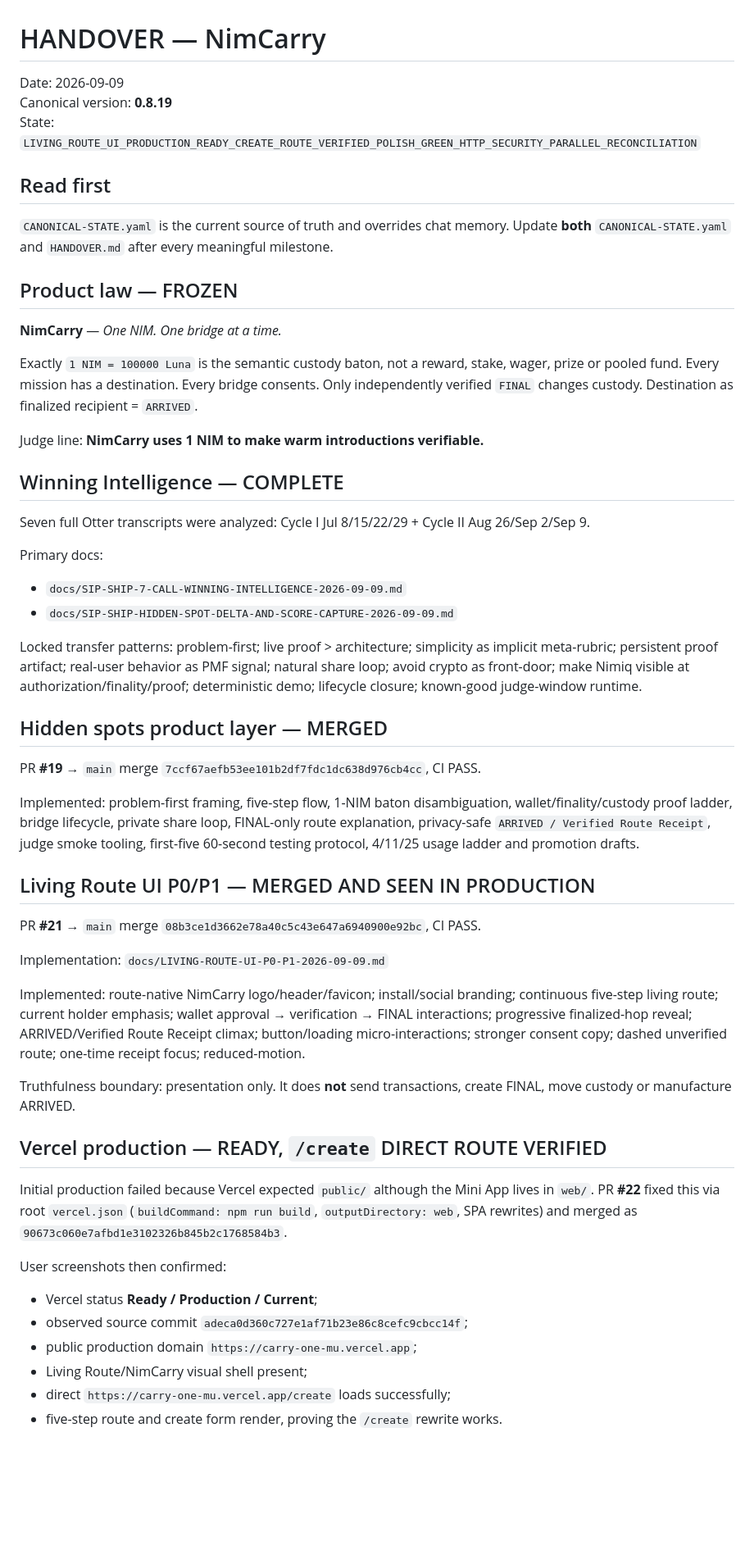
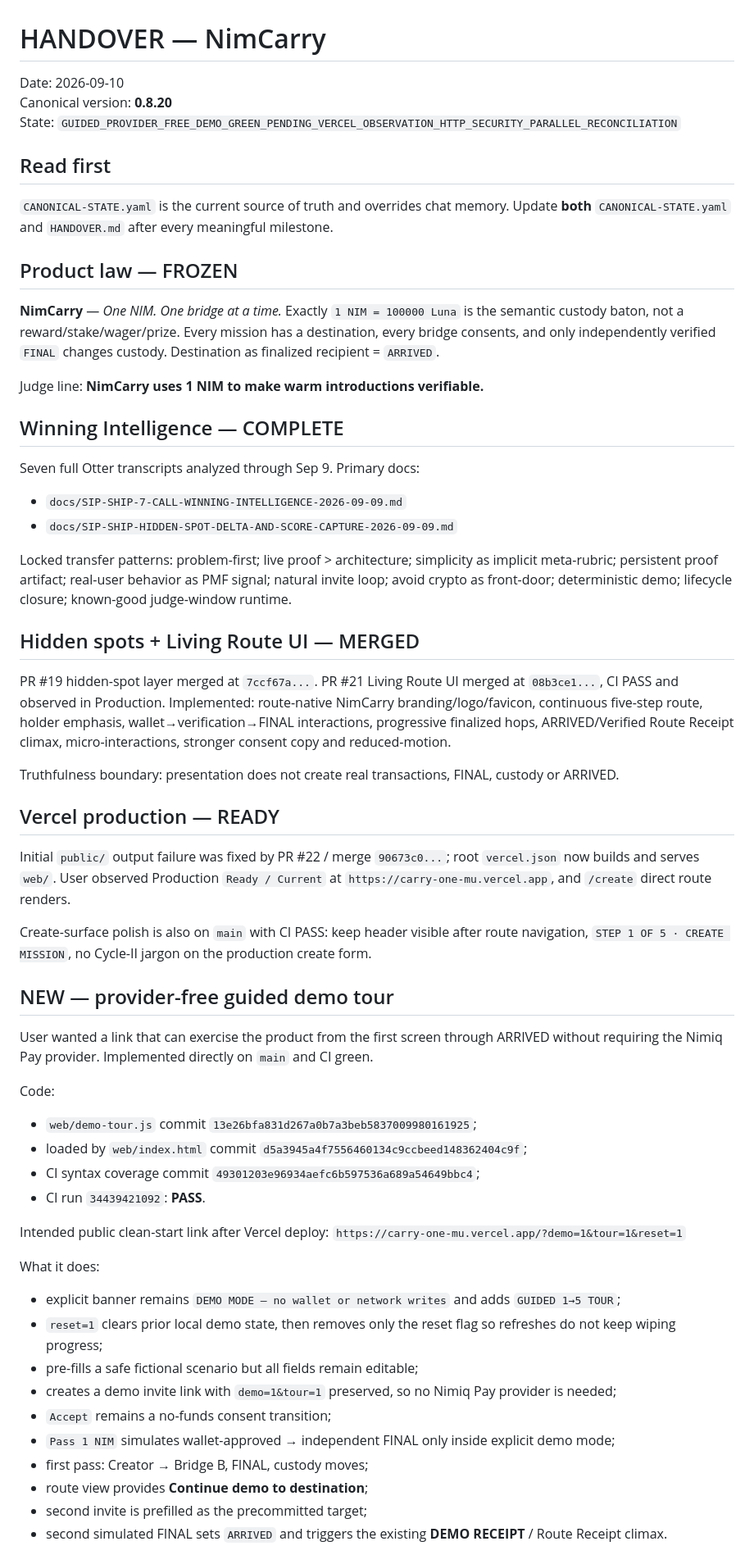
Before and after one commit to Faadil1/carry-one, a Markdown page: HANDOVER.md, the part around one of its changes. Shown at 82% size. Drawn GitHub-style; blank space fills up the shorter version.

Commit message:
docs(state): hand over provider-free guided demo tour

```diff
--- a/HANDOVER.md
+++ b/HANDOVER.md
@@ -1,8 +1,8 @@
 # HANDOVER — NimCarry
 
-Date: 2026-09-09
-Canonical version: **0.8.19**
-State: `LIVING_ROUTE_UI_PRODUCTION_READY_CREATE_ROUTE_VERIFIED_POLISH_GREEN_HTTP_SECURITY_PARALLEL_RECONCILIATION`
+Date: 2026-09-10
+Canonical version: **0.8.20**
+State: `GUIDED_PROVIDER_FREE_DEMO_GREEN_PENDING_VERCEL_OBSERVATION_HTTP_SECURITY_PARALLEL_RECONCILIATION`
 
 ## Read first
 
@@ -10,47 +10,52 @@ State: `LIVING_ROUTE_UI_PRODUCTION_READY_CREATE_ROUTE_VERIFIED_POLISH_GREEN_HTTP
 
 ## Product law — FROZEN
 
-**NimCarry** — *One NIM. One bridge at a time.*
-
-Exactly `1 NIM = 100000 Luna` is the semantic custody baton, not a reward, stake, wager, prize or pooled fund. Every mission has a destination. Every bridge consents. Only independently verified `FINAL` changes custody. Destination as finalized recipient = `ARRIVED`.
+**NimCarry** — *One NIM. One bridge at a time.* Exactly `1 NIM = 100000 Luna` is the semantic custody baton, not a reward/stake/wager/prize. Every mission has a destination, every bridge consents, and only independently verified `FINAL` changes custody. Destination as finalized recipient = `ARRIVED`.
 
 Judge line: **NimCarry uses 1 NIM to make warm introductions verifiable.**
 
 ## Winning Intelligence — COMPLETE
 
-Seven full Otter transcripts were analyzed: Cycle I Jul 8/15/22/29 + Cycle II Aug 26/Sep 2/Sep 9.
-
-Primary docs:
+Seven full Otter transcripts analyzed through Sep 9. Primary docs:
 - `docs/SIP-SHIP-7-CALL-WINNING-INTELLIGENCE-2026-09-09.md`
 - `docs/SIP-SHIP-HIDDEN-SPOT-DELTA-AND-SCORE-CAPTURE-2026-09-09.md`
 
-Locked transfer patterns: problem-first; live proof > architecture; simplicity as implicit meta-rubric; persistent proof artifact; real-user behavior as PMF signal; natural share loop; avoid crypto as front-door; make Nimiq visible at authorization/finality/proof; deterministic demo; lifecycle closure; known-good judge-window runtime.
+Locked transfer patterns: problem-first; live proof > architecture; simplicity as implicit meta-rubric; persistent proof artifact; real-user behavior as PMF signal; natural invite loop; avoid crypto as front-door; deterministic demo; lifecycle closure; known-good judge-window runtime.
 
-## Hidden spots product layer — MERGED
+## Hidden spots + Living Route UI — MERGED
 
-PR **#19** → `main` merge `7ccf67aefb53ee101b2df7fdc1dc638d976cb4cc`, CI PASS.
+PR #19 hidden-spot layer merged at `7ccf67a...`. PR #21 Living Route UI merged at `08b3ce1...`, CI PASS and observed in Production. Implemented: route-native NimCarry branding/logo/favicon, continuous five-step route, holder emphasis, wallet→verification→FINAL interactions, progressive finalized hops, ARRIVED/Verified Route Receipt climax, micro-interactions, stronger consent copy and reduced-motion.
 
-Implemented: problem-first framing, five-step flow, 1-NIM baton disambiguation, wallet/finality/custody proof ladder, bridge lifecycle, private share loop, FINAL-only route explanation, privacy-safe `ARRIVED / Verified Route Receipt`, judge smoke tooling, first-five 60-second testing protocol, 4/11/25 usage ladder and promotion drafts.
+Truthfulness boundary: presentation does not create real transactions, FINAL, custody or ARRIVED.
 
-## Living Route UI P0/P1 — MERGED AND SEEN IN PRODUCTION
+## Vercel production — READY
 
-PR **#21** → `main` merge `08b3ce1d3662e78a40c5c43e647a6940900e92bc`, CI PASS.
+Initial `public/` output failure was fixed by PR #22 / merge `90673c0...`; root `vercel.json` now builds and serves `web/`. User observed Production `Ready / Current` at `https://carry-one-mu.vercel.app`, and `/create` direct route renders.
 
-Implementation: `docs/LIVING-ROUTE-UI-P0-P1-2026-09-09.md`
+Create-surface polish is also on `main` with CI PASS: keep header visible after route navigation, `STEP 1 OF 5 · CREATE MISSION`, no Cycle-II jargon on the production create form.
 
-Implemented: route-native NimCarry logo/header/favicon; install/social branding; continuous five-step living route; current holder emphasis; wallet approval → verification → FINAL interactions; progressive finalized-hop reveal; ARRIVED/Verified Route Receipt climax; button/loading micro-interactions; stronger consent copy; dashed unverified route; one-time receipt focus; reduced-motion.
+## NEW — provider-free guided demo tour
 
-Truthfulness boundary: presentation only. It does **not** send transactions, create FINAL, move custody or manufacture ARRIVED.
+User wanted a link that can exercise the product from the first screen through ARRIVED without requiring the Nimiq Pay provider. Implemented directly on `main` and CI green.
 
-## Vercel production — READY, `/create` DIRECT ROUTE VERIFIED
+Code:
+- `web/demo-tour.js` commit `13e26bfa831d267a0b7a3beb5837009980161925`;
+- loaded by `web/index.html` commit `d5a3945a4f7556460134c9ccbeed148362404c9f`;
+- CI syntax coverage commit `49301203e96934aefc6b597536a689a54649bbc4`;
+- CI run `34439421092`: **PASS**.
 
-Initial production failed because Vercel expected `public/` although the Mini App lives in `web/`. PR **#22** fixed this via root `vercel.json` (`buildCommand: npm run build`, `outputDirectory: web`, SPA rewrites) and merged as `90673c060e7afbd1e3102326b845b2c1768584b3`.
+Intended public clean-start link after Vercel deploy:
+`https://carry-one-mu.vercel.app/?demo=1&tour=1&reset=1`
 
-User screenshots then confirmed:
-- Vercel status **Ready / Production / Current**;
-- observed source commit `adeca0d360c727e1af71b23e86c8cefc9cbcc14f`;
-- public production domain `https://carry-one-mu.vercel.app`;
-- Living Route/NimCarry visual shell present;
-- direct `https://carry-one-mu.vercel.app/create` loads successfully;
-- five-step route and create form render, proving the `/create` rewrite works.
+What it does:
+- explicit banner remains `DEMO MODE — no wallet or network writes` and adds `GUIDED 1→5 TOUR`;
+- `reset=1` clears prior local demo state, then removes only the reset flag so refreshes do not keep wiping progress;
+- pre-fills a safe fictional scenario but all fields remain editable;
+- creates a demo invite link with `demo=1&tour=1` preserved, so no Nimiq Pay provider is needed;
+- `Accept` remains a no-funds consent transition;
+- `Pass 1 NIM` simulates wallet-approved → independent FINAL only inside explicit demo mode;
+- first pass: Creator → Bridge B, FINAL, custody moves;
+- route view provides **Continue demo to destination**;
+- second invite is prefilled as the precommitted target;
+- second simulated FINAL sets `ARRIVED` and triggers the existing **DEMO RECEIPT** / Route Receipt climax.
 
```
Also changed, not shown: other parts of HANDOVER.md (+24 -63 lines).
